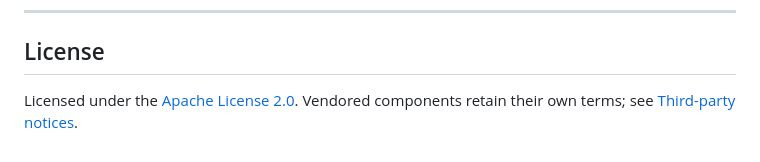
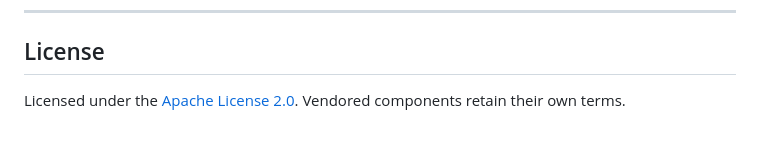
Before and after one commit to Vinci-hit/RustInfer, a Markdown page: README.md, the part around the change. GitHub-like rendering.

```diff
--- a/README.md
+++ b/README.md
@@ -384,4 +384,4 @@ bash scripts/gpu_regression.sh
 ## License
 
 Licensed under the [Apache License 2.0](LICENSE). Vendored components retain
-their own terms; see [Third-party notices](THIRD_PARTY_NOTICES.md).
+their own terms.
```
Also changed, not shown: CHANGELOG.md (deleted, +0 -44 lines), THIRD_PARTY_NOTICES.md (deleted, +0 -13 lines).
